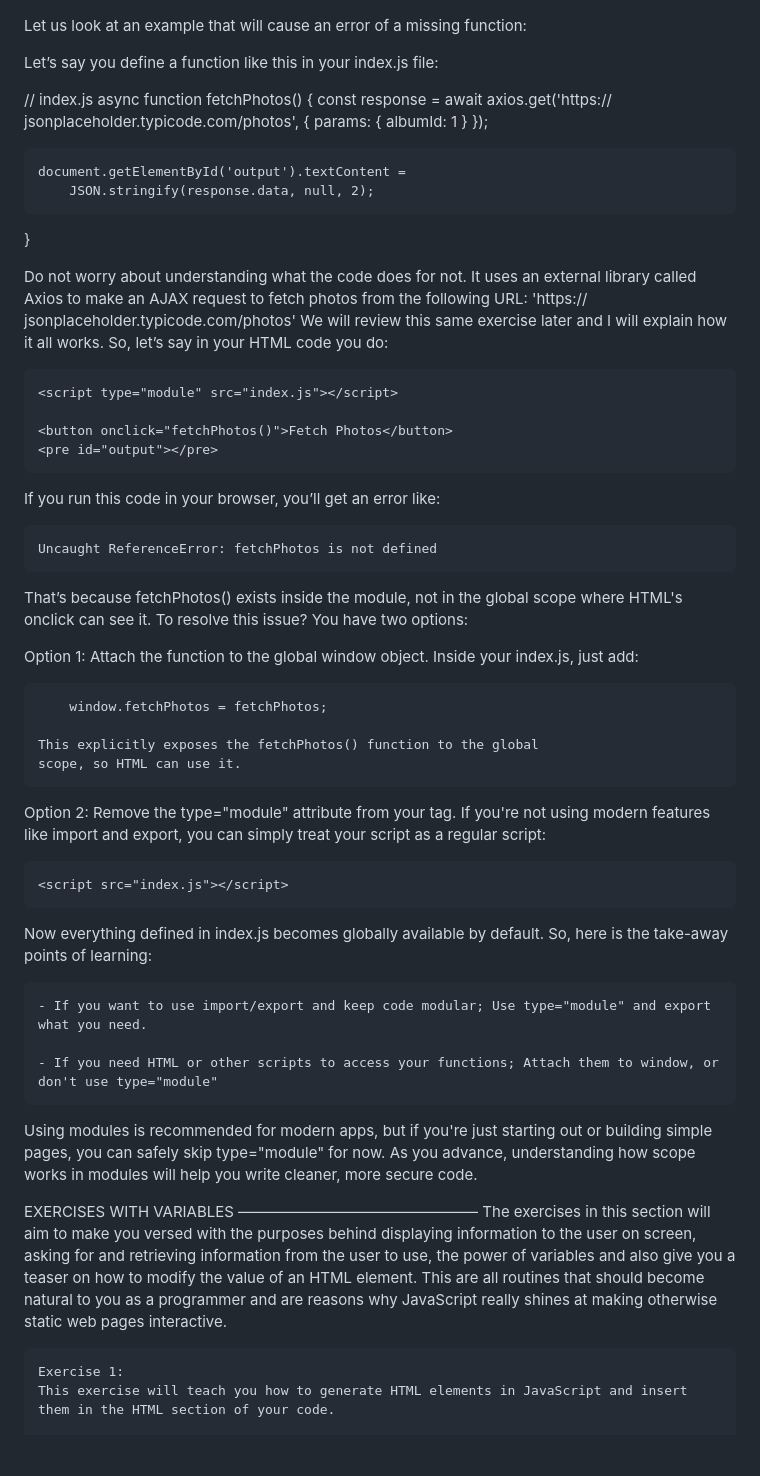
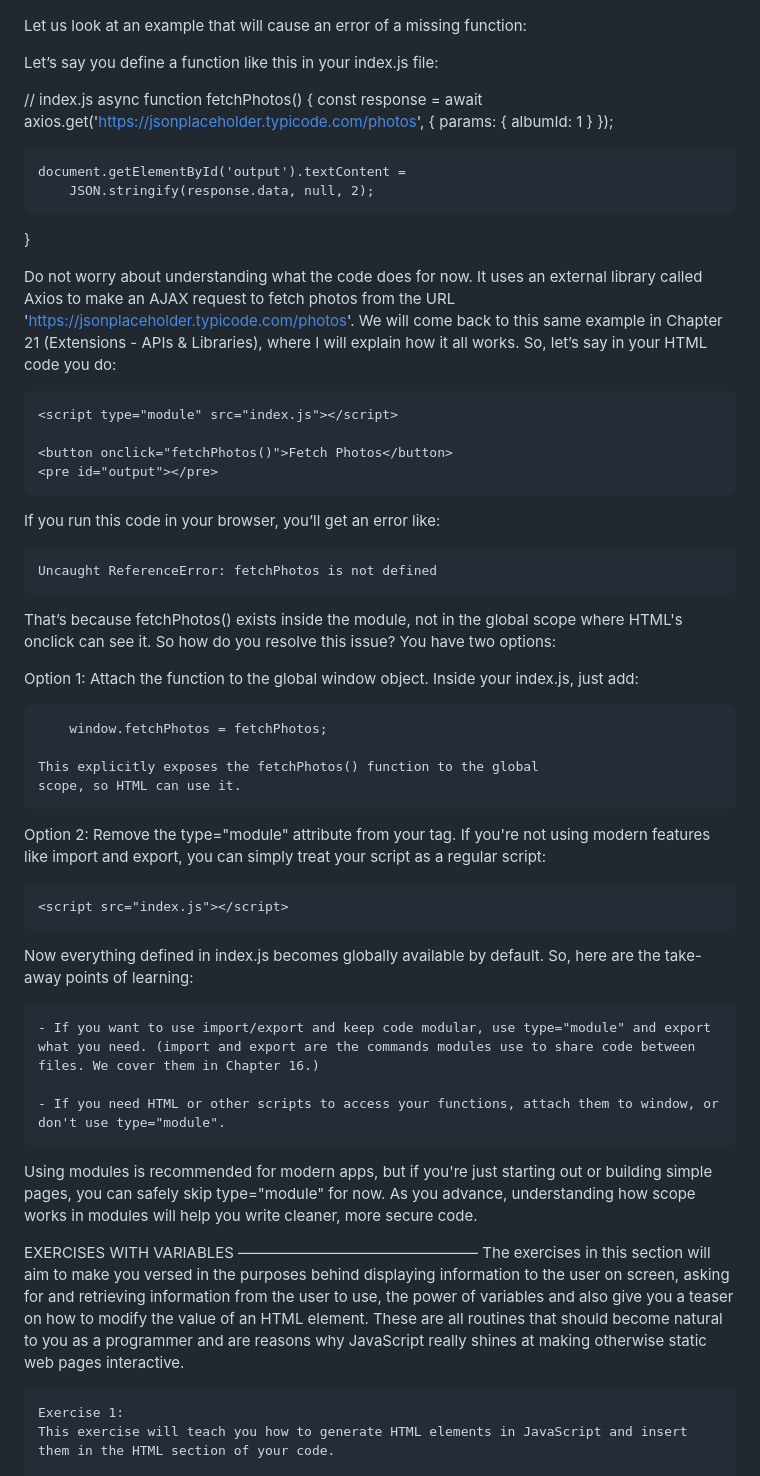
Before and after one commit to gustavNdamukong/javascriptUKPL, a Markdown page: Chapter2-Variables/variables.md, the part around one of its changes. Rendered like a GitHub page; blank space fills up the shorter version.

Commit message:
Chapter 2 pass 3: best practices, modules and the exercises intro
Inaccuracies fixed:
- "Using const ensures immutability" is the classic const misconception.
  const stops reassignment; it does not freeze the contents. A const
  array or object can still be mutated. The book's own Chapter 4 has a
  section called "Mutating a const array", so it contradicted itself.
  Rewritten with a warning and a forward reference.
- Another string literal split across two lines, this time in
  axios.get('https:// ...), a syntax error like the one in pass 2. The
  same URL was also split mid-prose.

Grammar and typos:
- "what the code does for not" -> for now
- "To resolve this issue?" was punctuated as a question but is not one
- "here is the take-away points" -> here are
- Two bullets used a semicolon followed by a capital mid-sentence
- "This are all routines" -> These are
- "versed with" -> versed in
- "When you replace your web page" -> refresh
- "hit ok" -> OK
- "organized" -> organised (British, per house style)

Clarity:
- Modules were described as "reusable blocks of JavaScript code", but
  "block" has a precise meaning established earlier in this very
  chapter. Reworded, with a note that the two senses are unrelated.
- Glossed import/export and pointed to Chapter 16; the Axios example
  now points forward to Chapter 21 by name.

Co-Authored-By: Claude Opus 5 (1M context) <noreply@anthropic.com>

```diff
--- a/Chapter2-Variables/variables.md
+++ b/Chapter2-Variables/variables.md
@@ -658,8 +658,7 @@ Let’s say you define a function like this in your index.js file:
 
    // index.js
    async function fetchPhotos() {
-  	const response = await axios.get('https://
-		jsonplaceholder.typicode.com/photos', {
+  	const response = await axios.get('https://jsonplaceholder.typicode.com/photos', {
     			params: { albumId: 1 }
   	});
 
@@ -667,9 +666,8 @@ Let’s say you define a function like this in your index.js file:
 		JSON.stringify(response.data, null, 2);
    }
 
-Do not worry about understanding what the code does for not. It uses an external library called Axios to make an AJAX request to fetch photos from the following URL: 'https://
-		jsonplaceholder.typicode.com/photos'
-We will review this same exercise later and I will explain how it all works. So, let’s say in your HTML code you do:
+Do not worry about understanding what the code does for now. It uses an external library called Axios to make an AJAX request to fetch photos from the URL 'https://jsonplaceholder.typicode.com/photos'.
+We will come back to this same example in Chapter 21 (Extensions - APIs & Libraries), where I will explain how it all works. So, let’s say in your HTML code you do:
 
 	<script type="module" src="index.js"></script>
 
@@ -681,7 +679,7 @@ If you run this code in your browser, you’ll get an error like:
 	Uncaught ReferenceError: fetchPhotos is not defined
 
 That’s because fetchPhotos() exists inside the module, not in the global scope where HTML's onclick can see it.
-  To resolve this issue? You have two options:
+  So how do you resolve this issue? You have two options:
 
 Option 1: Attach the function to the global window object.
 	Inside your index.js, just add:
@@ -698,11 +696,11 @@ Option 2: Remove the type="module" attribute from your
 
 	<script src="index.js"></script>
 
-Now everything defined in index.js becomes globally available by default. So, here is the take-away points of learning:
+Now everything defined in index.js becomes globally available by default. So, here are the take-away points of learning:
 
-    - If you want to use import/export and keep code modular; Use type="module" and export what you need.
+    - If you want to use import/export and keep code modular, use type="module" and export what you need. (import and export are the commands modules use to share code between files. We cover them in Chapter 16.)
 
-    - If you need HTML or other scripts to access your functions; Attach them to window, or don't use type="module"
+    - If you need HTML or other scripts to access your functions, attach them to window, or don't use type="module".
 
 Using modules is recommended for modern apps, but if you're just starting out or building simple pages, you can safely skip type="module" for now. As you advance, understanding how scope works in modules will help you write cleaner, more secure code.
 
@@ -719,7 +717,7 @@ Using modules is recommended for modern apps, but if you're just starting out or
 
 EXERCISES WITH VARIABLES
 ————————————————
-  The exercises in this section will aim to make you versed with the purposes behind displaying information to the user on screen, asking for and retrieving information from the user to use, the power of variables and also give you a teaser on how to modify the value of an HTML element. This are all routines that should become natural to you as a programmer and are reasons why JavaScript really shines at making otherwise static web pages interactive.
+  The exercises in this section will aim to make you versed in the purposes behind displaying information to the user on screen, asking for and retrieving information from the user to use, the power of variables and also give you a teaser on how to modify the value of an HTML element. These are all routines that should become natural to you as a programmer and are reasons why JavaScript really shines at making otherwise static web pages interactive.
 
 	Exercise 1:
 	This exercise will teach you how to generate HTML elements in JavaScript and insert them in the HTML section of your code.
```
Also changed, not shown: other parts of Chapter2-Variables/variables.md (+4 -4 lines).
